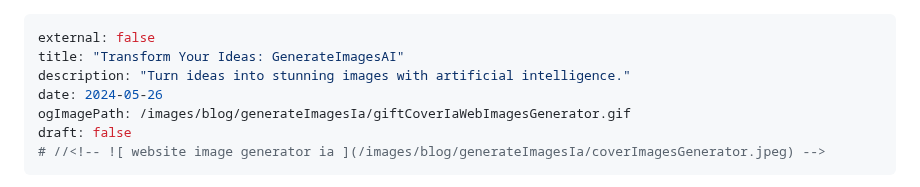
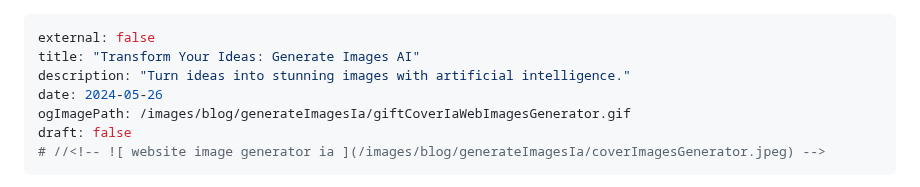
Before and after one commit to j03rul4nd/Portfolio2024, a Markdown page: content/blog/GenerateImageIA.md, the part around the change. GitHub-like rendering.

Commit message:
update title md ai

```diff
--- a/content/blog/GenerateImageIA.md
+++ b/content/blog/GenerateImageIA.md
@@ -1,6 +1,6 @@
 ---
 external: false
-title: "Transform Your Ideas: GenerateImagesAI"
+title: "Transform Your Ideas: Generate Images AI"
 description: "Turn ideas into stunning images with artificial intelligence."
 date: 2024-05-26
 ogImagePath: /images/blog/generateImagesIa/giftCoverIaWebImagesGenerator.gif
```
